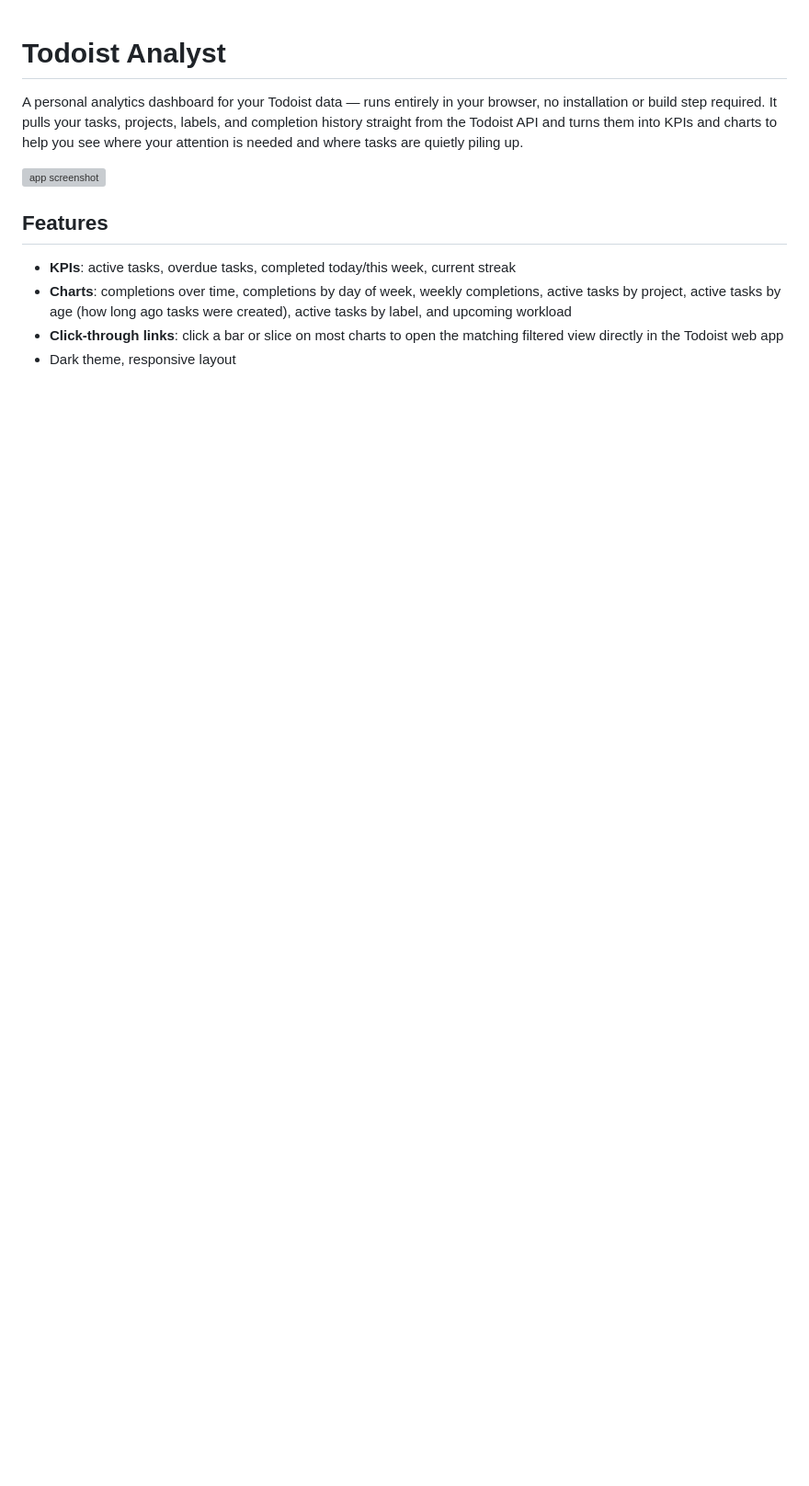
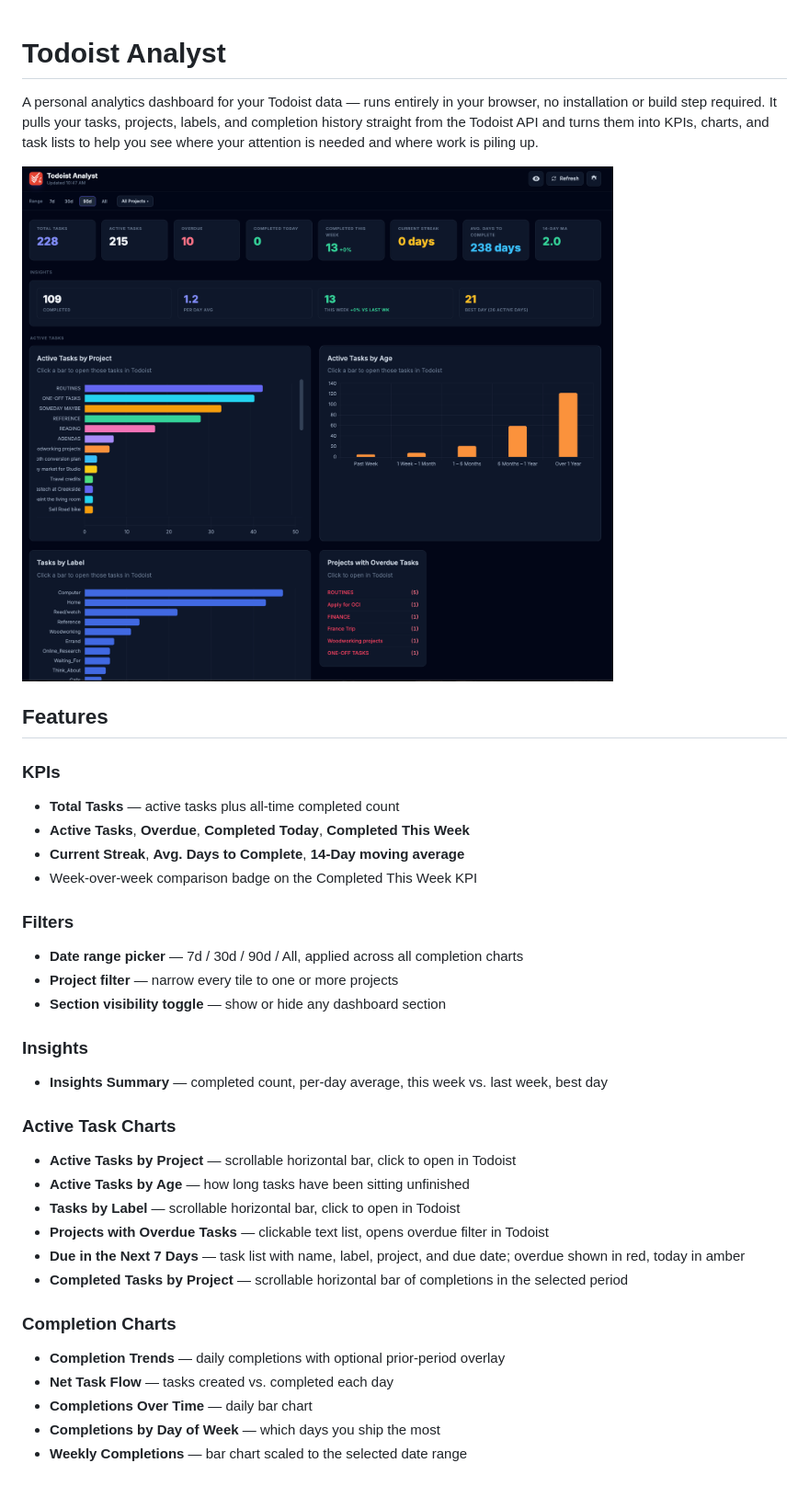
Before and after one commit to lldanj/todoist-analyst, a Markdown page: README.md, the part around one of its changes. Shown at 92% size. Rendered like a GitHub page; pictures changed too: assets/screenshots/analyst1.png (added); blank space fills up the shorter version; grey boxes are pictures that could not be loaded.

```diff
--- a/README.md
+++ b/README.md
@@ -3,17 +3,39 @@
 A personal analytics dashboard for your Todoist data — runs entirely in your
 browser, no installation or build step required. It pulls your tasks,
 projects, labels, and completion history straight from the Todoist API and
-turns them into KPIs and charts to help you see where your attention is
-needed and where tasks are quietly piling up.
+turns them into KPIs, charts, and task lists to help you see where your
+attention is needed and where work is piling up.
 
 ![app screenshot](assets/screenshots/analyst1.png)
 
 ## Features
 
-- **KPIs**: active tasks, overdue tasks, completed today/this week, current streak
-- **Charts**: completions over time, completions by day of week, weekly
-  completions, active tasks by project, active tasks by age
-  (how long ago tasks were created), active tasks by label, and upcoming
-  workload
-- **Click-through links**: click a bar or slice on most charts to open the
-  matching filtered view directly in the Todoist web app
+### KPIs
+- **Total Tasks** — active tasks plus all-time completed count
+- **Active Tasks**, **Overdue**, **Completed Today**, **Completed This Week**
+- **Current Streak**, **Avg. Days to Complete**, **14-Day moving average**
+- Week-over-week comparison badge on the Completed This Week KPI
+
+### Filters
+- **Date range picker** — 7d / 30d / 90d / All, applied across all completion charts
+- **Project filter** — narrow every tile to one or more projects
+- **Section visibility toggle** — show or hide any dashboard section
+
+### Insights
+- **Insights Summary** — completed count, per-day average, this week vs. last week, best day
+
+### Active Task Charts
+- **Active Tasks by Project** — scrollable horizontal bar, click to open in Todoist
+- **Active Tasks by Age** — how long tasks have been sitting unfinished
+- **Tasks by Label** — scrollable horizontal bar, click to open in Todoist
+- **Projects with Overdue Tasks** — clickable text list, opens overdue filter in Todoist
+- **Due in the Next 7 Days** — task list with name, label, project, and due date; overdue shown in red, today in amber
+- **Completed Tasks by Project** — scrollable horizontal bar of completions in the selected period
+
+### Completion Charts
+- **Completion Trends** — daily completions with optional prior-period overlay
+- **Net Task Flow** — tasks created vs. completed each day
+- **Completions Over Time** — daily bar chart
+- **Completions by Day of Week** — which days you ship the most
+- **Weekly Completions** — bar chart scaled to the selected date range
+
```
Also changed, not shown: other parts of README.md (+31 -27 lines), 4 other files.
